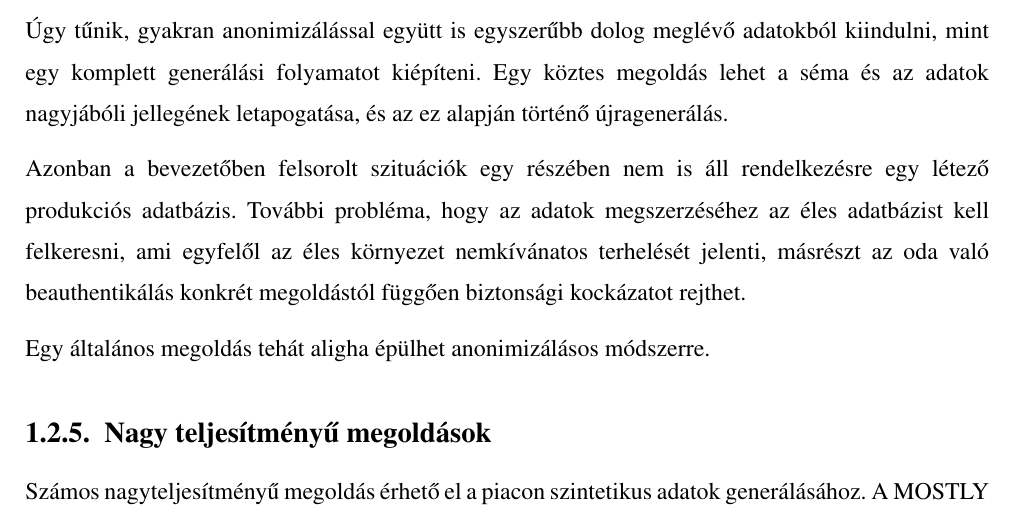
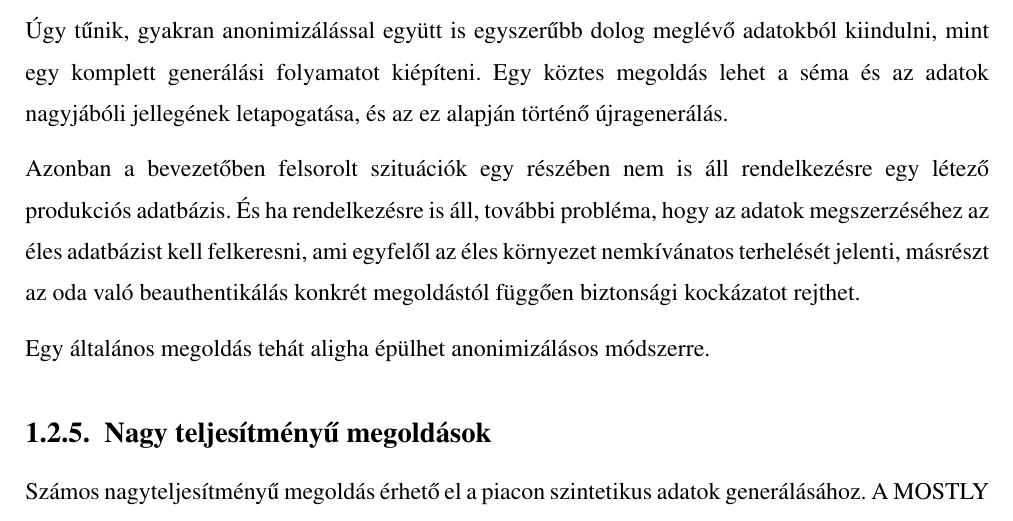
Before and after one commit to davidsusu/holodb-tdk, a LaTeX thesis (dolgozat/src/index.tex): part of page 9 of 51, cut so that both start at the same text. Compiled offline with pdfLaTeX.

Commit message:
Updated: 1 file changed, 2 insertions(+), 1 deletion(-)
M  dolgozat/src/index.tex

```diff
--- a/dolgozat/src/index.tex
+++ b/dolgozat/src/index.tex
@@ -225,7 +225,8 @@ Egy köztes megoldás lehet a séma és az adatok nagyjábóli jellegének letap
 
 Azonban a bevezetőben felsorolt szituációk egy részében
 nem is áll rendelkezésre egy létező produkciós adatbázis.
-További probléma, hogy az adatok megszerzéséhez az éles adatbázist kell felkeresni,
+És ha rendelkezésre is áll, további probléma,
+hogy az adatok megszerzéséhez az éles adatbázist kell felkeresni,
 ami egyfelől az éles környezet nemkívánatos terhelését jelenti,
 másrészt az oda való beauthentikálás konkrét megoldástól függően biztonsági kockázatot rejthet.
 
```
